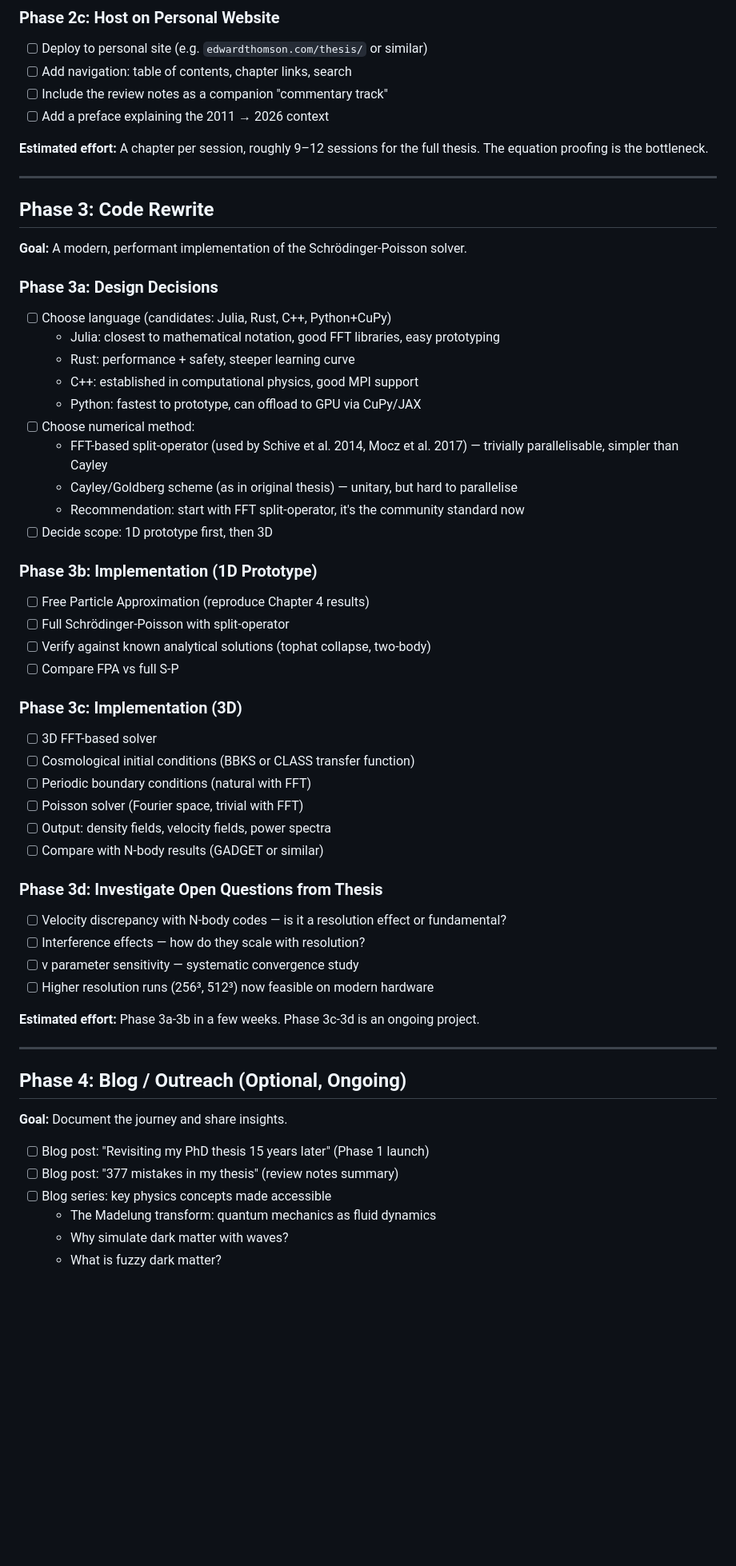
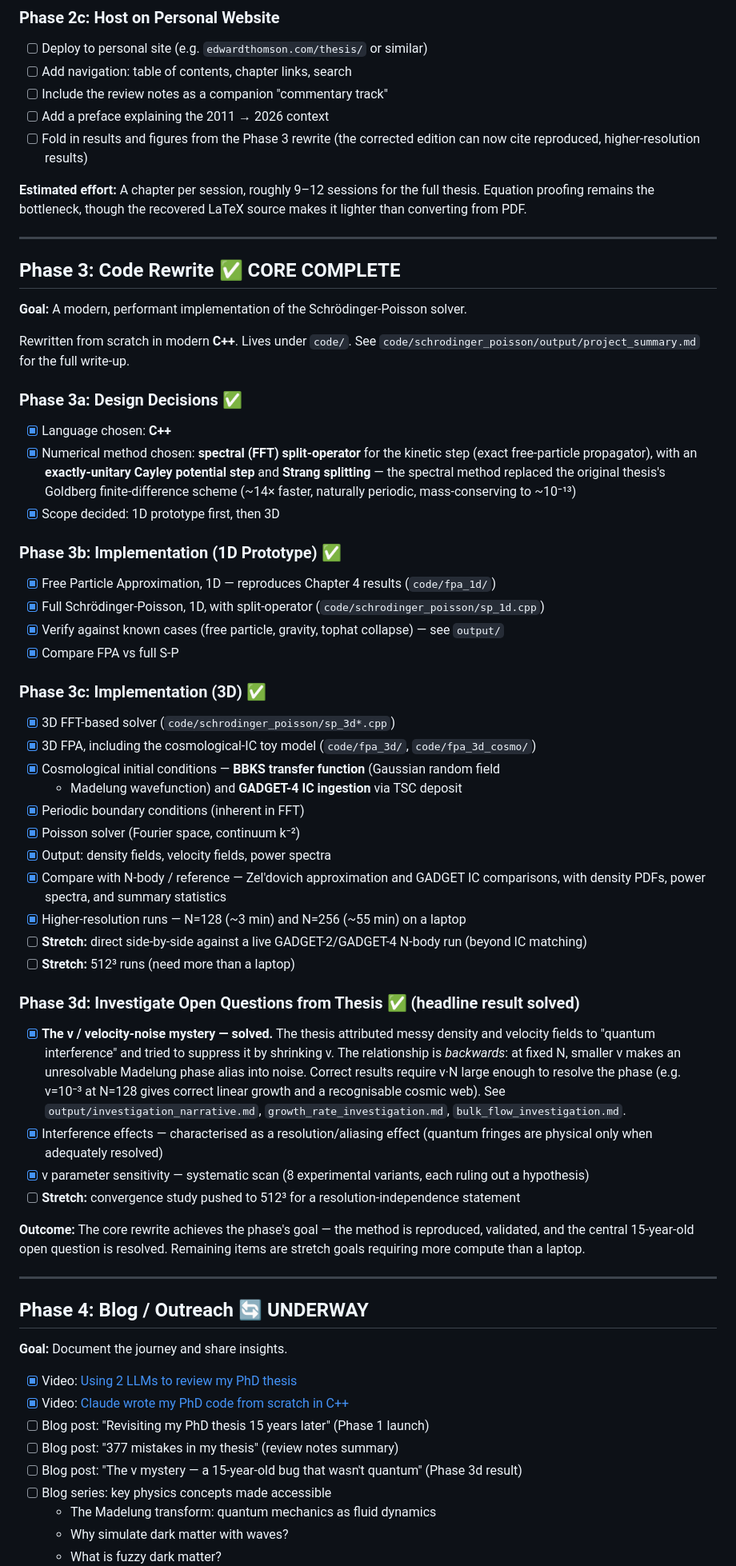
Before and after one commit to EdwardAThomson/wave-mechanics-lss, a Markdown page: project_roadmap.md, the part around one of its changes. Shown at 80% size. GitHub-like rendering; blank space fills up the shorter version.

```diff
--- a/project_roadmap.md
+++ b/project_roadmap.md
@@ -65,55 +59,73 @@ GitHub: `github.com/edwardthomson/wave-mechanics-lss`
 - [ ] Add navigation: table of contents, chapter links, search
 - [ ] Include the review notes as a companion "commentary track"
 - [ ] Add a preface explaining the 2011 → 2026 context
+- [ ] Fold in results and figures from the Phase 3 rewrite (the corrected edition can now cite reproduced, higher-resolution results)
 
-**Estimated effort:** A chapter per session, roughly 9–12 sessions for the full thesis. The equation proofing is the bottleneck.
+**Estimated effort:** A chapter per session, roughly 9–12 sessions for the full
+thesis. Equation proofing remains the bottleneck, though the recovered LaTeX
+source makes it lighter than converting from PDF.
 
 ---
 
-## Phase 3: Code Rewrite
+## Phase 3: Code Rewrite ✅ CORE COMPLETE
 **Goal:** A modern, performant implementation of the Schrödinger-Poisson solver.
 
-### Phase 3a: Design Decisions
-- [ ] Choose language (candidates: Julia, Rust, C++, Python+CuPy)
-  - Julia: closest to mathematical notation, good FFT libraries, easy prototyping
-  - Rust: performance + safety, steeper learning curve
-  - C++: established in computational physics, good MPI support
-  - Python: fastest to prototype, can offload to GPU via CuPy/JAX
-- [ ] Choose numerical method:
-  - FFT-based split-operator (used by Schive et al. 2014, Mocz et al. 2017) — trivially parallelisable, simpler than Cayley
-  - Cayley/Goldberg scheme (as in original thesis) — unitary, but hard to parallelise
-  - Recommendation: start with FFT split-operator, it's the community standard now
-- [ ] Decide scope: 1D prototype first, then 3D
+Rewritten from scratch in modern **C++**. Lives under `code/`. See
+`code/schrodinger_poisson/output/project_summary.md` for the full write-up.
 
-### Phase 3b: Implementation (1D Prototype)
-- [ ] Free Particle Approximation (reproduce Chapter 4 results)
-- [ ] Full Schrödinger-Poisson with split-operator
-- [ ] Verify against known analytical solutions (tophat collapse, two-body)
-- [ ] Compare FPA vs full S-P
+### Phase 3a: Design Decisions ✅
+- [x] Language chosen: **C++**
+- [x] Numerical method chosen: **spectral (FFT) split-operator** for the kinetic step
+  (exact free-particle propagator), with an **exactly-unitary Cayley potential step**
+  and **Strang splitting** — the spectral method replaced the original thesis's
+  Goldberg finite-difference scheme (~14× faster, naturally periodic, mass-conserving to ~10⁻¹³)
+- [x] Scope decided: 1D prototype first, then 3D
 
-### Phase 3c: Implementation (3D)
-- [ ] 3D FFT-based solver
-- [ ] Cosmological initial conditions (BBKS or CLASS transfer function)
-- [ ] Periodic boundary conditions (natural with FFT)
-- [ ] Poisson solver (Fourier space, trivial with FFT)
-- [ ] Output: density fields, velocity fields, power spectra
-- [ ] Compare with N-body results (GADGET or similar)
+### Phase 3b: Implementation (1D Prototype) ✅
+- [x] Free Particle Approximation, 1D — reproduces Chapter 4 results (`code/fpa_1d/`)
+- [x] Full Schrödinger-Poisson, 1D, with split-operator (`code/schrodinger_poisson/sp_1d.cpp`)
+- [x] Verify against known cases (free particle, gravity, tophat collapse) — see `output/`
+- [x] Compare FPA vs full S-P
 
-### Phase 3d: Investigate Open Questions from Thesis
-- [ ] Velocity discrepancy with N-body codes — is it a resolution effect or fundamental?
-- [ ] Interference effects — how do they scale with resolution?
-- [ ] ν parameter sensitivity — systematic convergence study
-- [ ] Higher resolution runs (256³, 512³) now feasible on modern hardware
+### Phase 3c: Implementation (3D) ✅
+- [x] 3D FFT-based solver (`code/schrodinger_poisson/sp_3d*.cpp`)
+- [x] 3D FPA, including the cosmological-IC toy model (`code/fpa_3d/`, `code/fpa_3d_cosmo/`)
+- [x] Cosmological initial conditions — **BBKS transfer function** (Gaussian random field
+  + Madelung wavefunction) and **GADGET-4 IC ingestion** via TSC deposit
+- [x] Periodic boundary conditions (inherent in FFT)
+- [x] Poisson solver (Fourier space, continuum k⁻²)
+- [x] Output: density fields, velocity fields, power spectra
+- [x] Compare with N-body / reference — Zel'dovich approximation and GADGET IC comparisons,
+  with density PDFs, power spectra, and summary statistics
+- [x] Higher-resolution runs — N=128 (~3 min) and N=256 (~55 min) on a laptop
+- [ ] **Stretch:** direct side-by-side against a live GADGET-2/GADGET-4 N-body run (beyond IC matching)
+- [ ] **Stretch:** 512³ runs (need more than a laptop)
 
-**Estimated effort:** Phase 3a-3b in a few weeks. Phase 3c-3d is an ongoing project.
+### Phase 3d: Investigate Open Questions from Thesis ✅ (headline result solved)
+- [x] **The ν / velocity-noise mystery — solved.** The thesis attributed messy density and
+  velocity fields to "quantum interference" and tried to suppress it by shrinking ν. The
+  relationship is *backwards*: at fixed N, smaller ν makes an unresolvable Madelung phase
+  alias into noise. Correct results require ν·N large enough to resolve the phase
+  (e.g. ν=10⁻³ at N=128 gives correct linear growth and a recognisable cosmic web).
+  See `output/investigation_narrative.md`, `growth_rate_investigation.md`, `bulk_flow_investigation.md`.
+- [x] Interference effects — characterised as a resolution/aliasing effect (quantum fringes are physical only when adequately resolved)
+- [x] ν parameter sensitivity — systematic scan (8 experimental variants, each ruling out a hypothesis)
+- [ ] **Stretch:** convergence study pushed to 512³ for a resolution-independence statement
+
+**Outcome:** The core rewrite achieves the phase's goal — the method is reproduced,
+validated, and the central 15-year-old open question is resolved. Remaining items are
+stretch goals requiring more compute than a laptop.
 
 ---
 
-## Phase 4: Blog / Outreach (Optional, Ongoing)
+## Phase 4: Blog / Outreach 🔄 UNDERWAY
 **Goal:** Document the journey and share insights.
 
+- [x] Video: [Using 2 LLMs to review my PhD thesis](https://www.youtube.com/watch?v=LpO6d4BPOio)
+- [x] Video: [Claude wrote my PhD code from scratch in C++](https://www.youtube.com/watch?v=J77JQkqD7NE)
 - [ ] Blog post: "Revisiting my PhD thesis 15 years later" (Phase 1 launch)
 - [ ] Blog post: "377 mistakes in my thesis" (review notes summary)
+- [ ] Blog post: "The ν mystery — a 15-year-old bug that wasn't quantum" (Phase 3d result)
 - [ ] Blog series: key physics concepts made accessible
   - The Madelung transform: quantum mechanics as fluid dynamics
   - Why simulate dark matter with waves?
```
Also changed, not shown: other parts of project_roadmap.md (+41 -44 lines).
